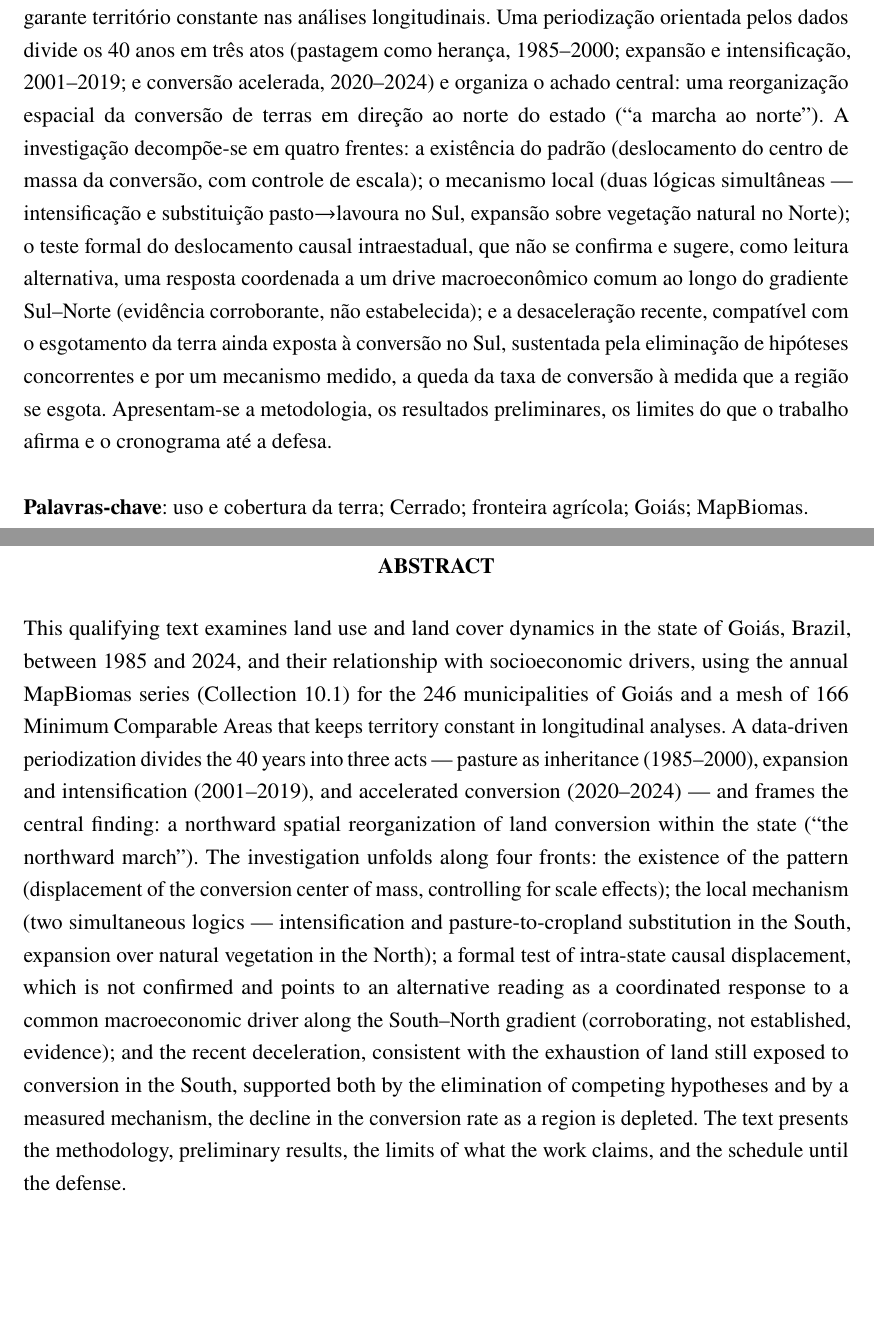
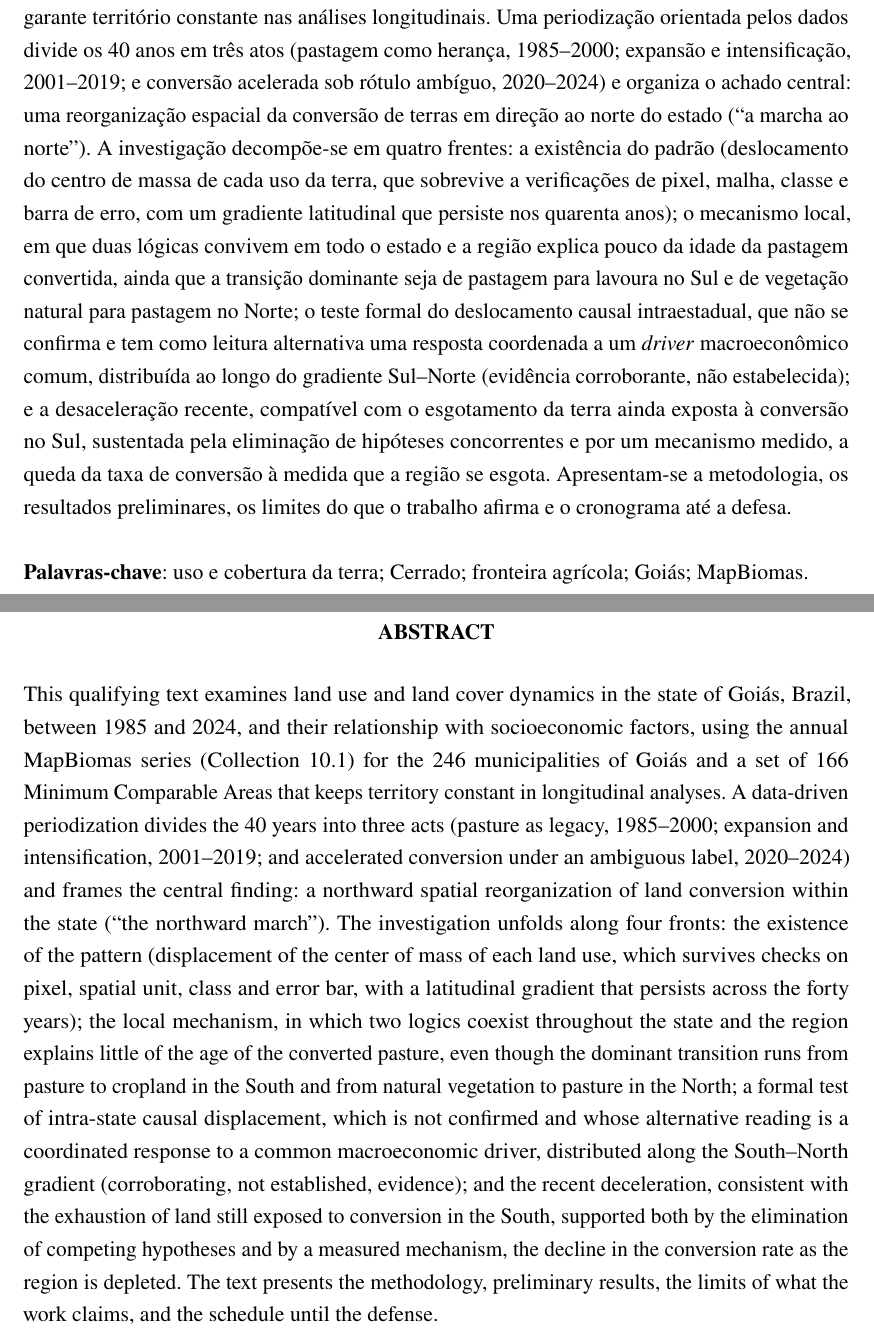
Before and after one commit to VictorGit10/mestrado-lulc-goias, a LaTeX thesis (qualificacao/main.tex, which reads qualificacao/pre/abstract.tex, qualificacao/pre/resumo.tex): two parts of pages 3 and 4 of 115, joined at a grey line, cut so that both start at the same text, the shorter picture padded with empty space. Compiled offline with pdfLaTeX.

Commit message:
fix(qualificacao): o resumo calibrado ao corpo, e o abstract às três palavras que erravam
Conferência cláusula por cláusula do resumo contra os capítulos, e do abstract
contra o resumo. Quatro reparos no resumo.

O Ato III tinha perdido a metade que o calibra: o corpo o nomeia "conversão
acelerada sob rótulo ambíguo" porque a aceleração só aparece na régua da união
e a §3.11 declara pendente quanto do vão é reetiquetagem, e o resumo o dava
liso. Era a única afirmação do resumo que o corpo não sustentava na forma
escrita.

"drive" violava a convenção que a §2.5 declara, a de reservar driver para a
força, que é o câmbio, e drive comum para a hipótese. Responde-se à força, de
modo que o termo passa a driver, em itálico. O abstract já estava certo.

A frente 2 ficava só com a metade regional e omitia o achado que sobrevive ao
fechamento do viés, que é de ênfase oposta: as duas lógicas convivem em todo o
estado e a região explica pouco da idade. A coexistência passa a vir primeiro e
a dominância Sul/Norte entra como concessão, na ordem do Quadro 9. E a frente 1
recupera o gradiente latitudinal persistente, com a medida nomeada pelo que ela
é, o centro de massa de cada uso da terra.

No abstract, socioeconomic drivers vira factors, porque driver é causal em
inglês e o título diz fatores; pasture as inheritance vira as legacy; e "as a
region is depleted" vira "the region", porque o PT fala do Sul. Saem também os
decalques "a mesh of 166" e "two simultaneous logics". "qualifying text" fica,
porque espelha o \tipotrabalho da folha de rosto.

A varredura que isso pediu achou cinco estrangeirismos em redondo no corpo, um
deles no mesmo período que italiciza \emph{boom} e outro dentro de um título
que italiciza \emph{shift-share} ao lado.

Co-Authored-By: Claude Opus 5 <noreply@anthropic.com>
Claude-Session: https://claude.ai/code/session_013rr33cokr7V3o3XAurgPJR

```diff
--- a/qualificacao/pre/abstract.tex
+++ b/qualificacao/pre/abstract.tex
@@ -3,27 +3,29 @@
 \begin{otherlanguage*}{english}
 This qualifying text examines land use and land cover dynamics in the state of
 Goiás, Brazil, between 1985 and 2024, and their relationship with socioeconomic
-drivers, using the annual MapBiomas series (Collection 10.1) for the 246
-municipalities of Goiás and a mesh of 166 Minimum Comparable Areas that keeps
+factors, using the annual MapBiomas series (Collection 10.1) for the 246
+municipalities of Goiás and a set of 166 Minimum Comparable Areas that keeps
 territory constant in longitudinal analyses. A data-driven periodization
-divides the 40 years into three acts --- pasture as inheritance (1985--2000),
-expansion and intensification (2001--2019), and accelerated conversion
-(2020--2024) --- and frames the central finding: a northward spatial
+divides the 40 years into three acts (pasture as legacy, 1985--2000; expansion
+and intensification, 2001--2019; and accelerated conversion under an ambiguous
+label, 2020--2024) and frames the central finding: a northward spatial
 reorganization of land conversion within the state (``the northward march'').
 The investigation unfolds along four fronts: the existence of the pattern
-(displacement of the conversion center of mass, controlling for scale
-effects); the local mechanism (two simultaneous logics --- intensification and
-pasture-to-cropland substitution in the South, expansion over natural
-vegetation in the North); a formal test of intra-state causal displacement,
-which is not confirmed and points to an alternative reading as a coordinated
-response to a common macroeconomic driver along the South--North gradient
-(corroborating, not established, evidence); and the recent deceleration,
-consistent with the exhaustion of land still exposed to conversion in the
-South, supported both by the elimination of competing hypotheses and by a
-measured mechanism, the decline in the conversion rate as a region is
-depleted. The text presents the methodology,
-preliminary results, the limits of what the work claims, and the schedule
-until the defense.
+(displacement of the center of mass of each land use, which survives checks on
+pixel, spatial unit, class and error bar, with a latitudinal gradient that
+persists across the forty years); the local mechanism, in which two logics
+coexist throughout the state and the region explains little of the age of the
+converted pasture, even though the dominant transition runs from pasture to
+cropland in the South and from natural vegetation to pasture in the North; a
+formal test of intra-state causal displacement, which is not confirmed and whose
+alternative reading is a coordinated response to a common macroeconomic driver,
+distributed along the South--North gradient (corroborating, not established,
+evidence); and the recent deceleration, consistent with the exhaustion of land
+still exposed to conversion in the South, supported both by the elimination of
+competing hypotheses and by a measured mechanism, the decline in the conversion
+rate as the region is depleted. The text presents the methodology, preliminary
+results, the limits of what the work claims, and the schedule until the
+defense.
 
 \textbf{Keywords}: land use and land cover; Cerrado; agricultural frontier;
 Goiás; MapBiomas.
--- a/qualificacao/pre/resumo.tex
+++ b/qualificacao/pre/resumo.tex
@@ -7,21 +7,24 @@ série anual do MapBiomas (Coleção 10.1) para os 246 municípios goianos e de
 malha de 166 Áreas Mínimas Comparáveis que garante território constante nas
 análises longitudinais. Uma periodização orientada pelos dados divide os 40
 anos em três atos (pastagem como herança, 1985--2000; expansão e
-intensificação, 2001--2019; e conversão acelerada, 2020--2024) e organiza o
-achado central: uma reorganização espacial da conversão de terras em direção ao
-norte do estado (``a marcha ao norte''). A investigação decompõe-se em quatro
-frentes: a existência do padrão (deslocamento do centro de massa da conversão,
-com controle de escala); o mecanismo local (duas lógicas simultâneas ---
-intensificação e substituição pasto$\to$lavoura no Sul, expansão sobre
-vegetação natural no Norte); o teste formal do deslocamento causal
-intraestadual, que não se confirma e sugere, como leitura alternativa, uma
-resposta coordenada a um drive macroeconômico comum ao longo do gradiente
-Sul--Norte (evidência corroborante, não estabelecida); e a desaceleração
-recente, compatível com o esgotamento da terra ainda exposta à conversão no
-Sul, sustentada pela eliminação de hipóteses concorrentes e por um mecanismo
-medido, a queda da taxa de conversão à medida que a região se esgota. Apresentam-se a metodologia, os
-resultados preliminares, os limites do que o trabalho afirma e o cronograma até
-a defesa.
+intensificação, 2001--2019; e conversão acelerada sob rótulo ambíguo,
+2020--2024) e organiza o achado central: uma reorganização espacial da
+conversão de terras em direção ao norte do estado (``a marcha ao norte''). A
+investigação decompõe-se em quatro frentes: a existência do padrão
+(deslocamento do centro de massa de cada uso da terra, que sobrevive a
+verificações de pixel, malha, classe e barra de erro, com um gradiente
+latitudinal que persiste nos quarenta anos); o mecanismo local, em que duas
+lógicas convivem em todo o estado e a região explica pouco da idade da pastagem
+convertida, ainda que a transição dominante seja de pastagem para lavoura no
+Sul e de vegetação natural para pastagem no Norte; o teste formal do
+deslocamento causal intraestadual, que não se confirma e tem como leitura
+alternativa uma resposta coordenada a um \emph{driver} macroeconômico comum,
+distribuída ao longo do gradiente Sul--Norte (evidência corroborante, não
+estabelecida); e a desaceleração recente, compatível com o esgotamento da terra
+ainda exposta à conversão no Sul, sustentada pela eliminação de hipóteses
+concorrentes e por um mecanismo medido, a queda da taxa de conversão à medida
+que a região se esgota. Apresentam-se a metodologia, os resultados
+preliminares, os limites do que o trabalho afirma e o cronograma até a defesa.
 
 \textbf{Palavras-chave}: uso e cobertura da terra; Cerrado; fronteira
 agrícola; Goiás; MapBiomas.
```
Also changed, not shown: qualificacao/cap/01_introducao.tex (+2 -2 lines), qualificacao/cap/03_metodologia.tex (+2 -2 lines), qualificacao/cap/04_resultados.tex (+1 -1 lines), qualificacao/README.md.
